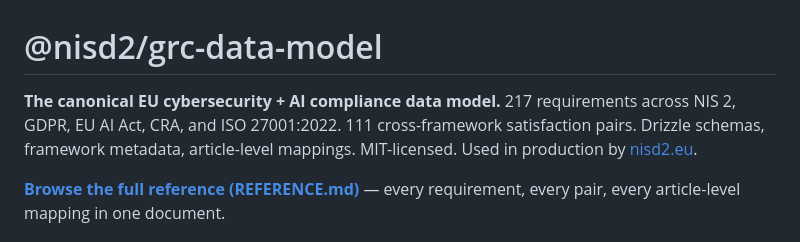
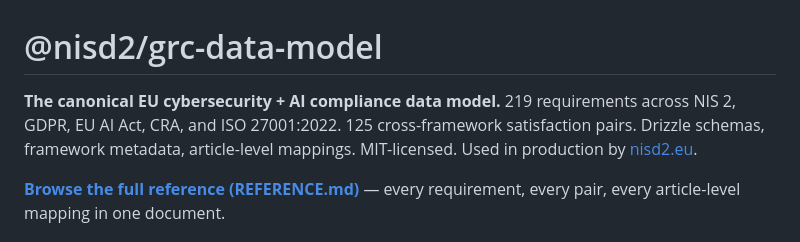
Before and after one commit to NISD2/open-isms, a Markdown page: packages/grc-data-model/README.md, the part around the change. Rendered like a GitHub page.

```diff
--- a/packages/grc-data-model/README.md
+++ b/packages/grc-data-model/README.md
@@ -1,6 +1,6 @@
 # @nisd2/grc-data-model
 
-**The canonical EU cybersecurity + AI compliance data model.** 217 requirements across NIS 2, GDPR, EU AI Act, CRA, and ISO 27001:2022. 111 cross-framework satisfaction pairs. Drizzle schemas, framework metadata, article-level mappings. MIT-licensed. Used in production by [nisd2.eu](https://www.nisd2.eu).
+**The canonical EU cybersecurity + AI compliance data model.** 219 requirements across NIS 2, GDPR, EU AI Act, CRA, and ISO 27001:2022. 125 cross-framework satisfaction pairs. Drizzle schemas, framework metadata, article-level mappings. MIT-licensed. Used in production by [nisd2.eu](https://www.nisd2.eu).
 
 **[Browse the full reference (REFERENCE.md)](./REFERENCE.md)** — every requirement, every pair, every article-level mapping in one document.
 
```
Also changed, not shown: CLAUDE.md (+2 -2 lines), README.md (+13 -2 lines).
